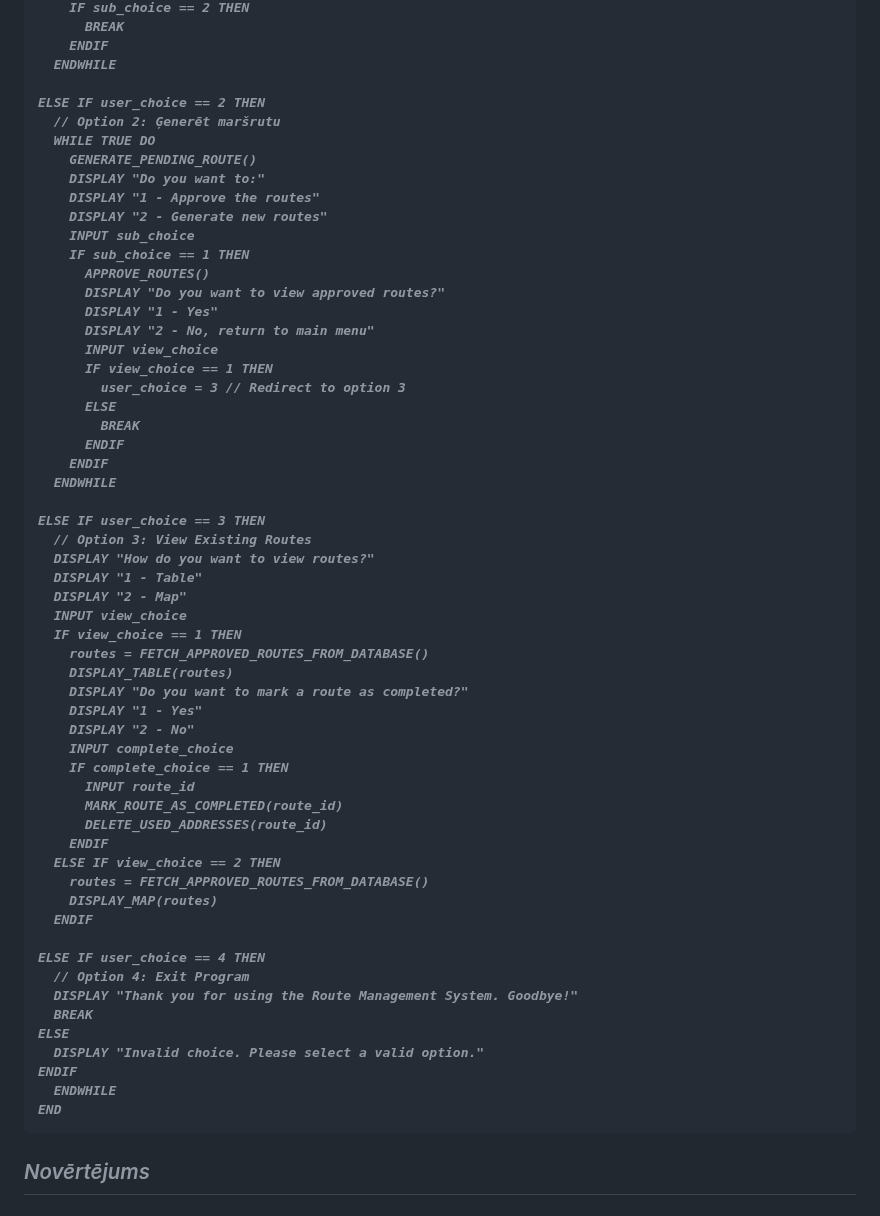
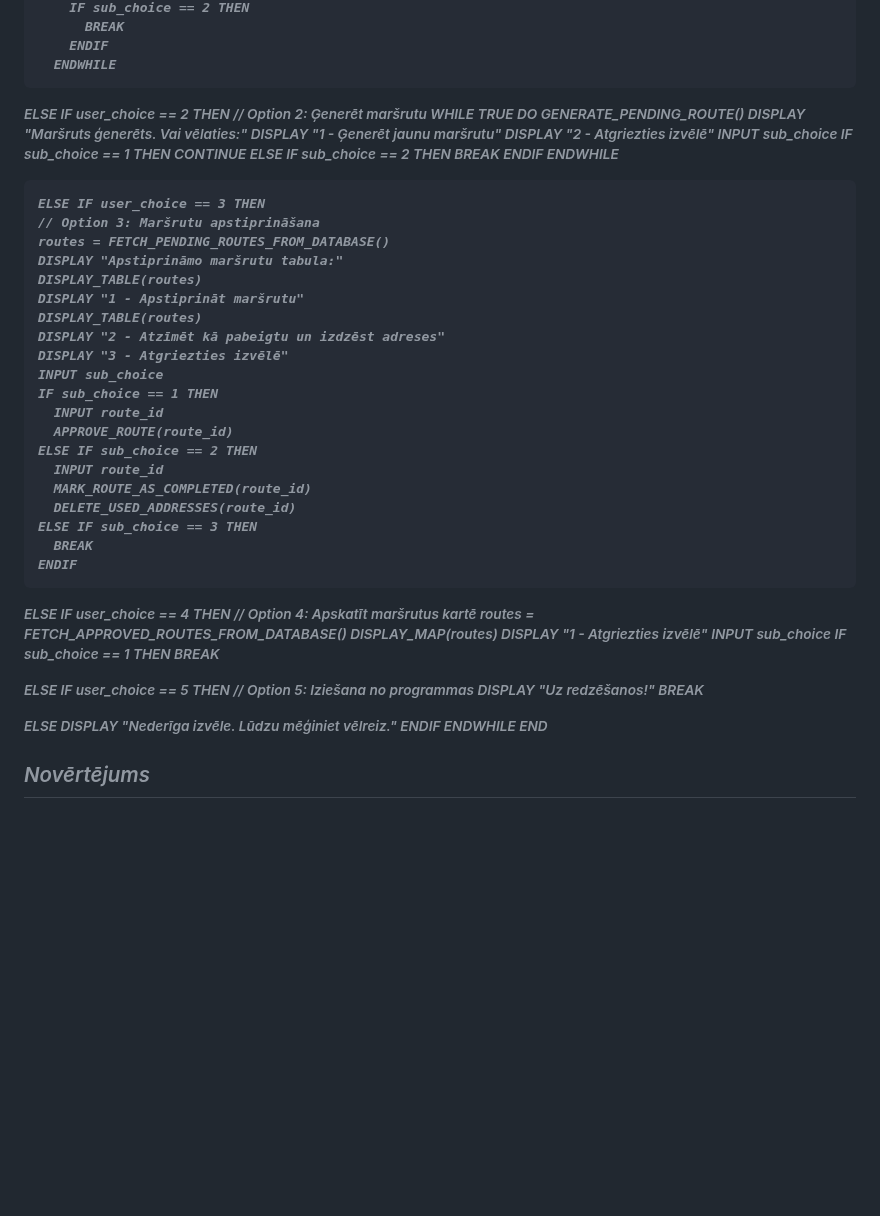
Before and after one commit to mareksro/ProjektLabor, a Markdown page: README.md, the part around the change. GitHub-like rendering; blank space fills up the shorter version.

```diff
--- a/README.md
+++ b/README.md
@@ -103,60 +103,61 @@ Programma tiek rakstīta uz Python valodas, un tā kā mērķis ir izveidot māj
         ENDIF
       ENDWHILE
 
-    ELSE IF user_choice == 2 THEN
-      // Option 2: Ģenerēt maršrutu
-      WHILE TRUE DO
+  ELSE IF user_choice == 2 THEN
+    // Option 2: Ģenerēt maršrutu
+    WHILE TRUE DO
         GENERATE_PENDING_ROUTE()
-        DISPLAY "Do you want to:"
-        DISPLAY "1 - Approve the routes"
-        DISPLAY "2 - Generate new routes"
+        DISPLAY "Maršruts ģenerēts. Vai vēlaties:"
+        DISPLAY "1 - Ģenerēt jaunu maršrutu"
+        DISPLAY "2 - Atgriezties izvēlē"
         INPUT sub_choice
         IF sub_choice == 1 THEN
-          APPROVE_ROUTES()
-          DISPLAY "Do you want to view approved routes?"
-          DISPLAY "1 - Yes"
-          DISPLAY "2 - No, return to main menu"
-          INPUT view_choice
-          IF view_choice == 1 THEN
-            user_choice = 3 // Redirect to option 3
-          ELSE
+            CONTINUE
+        ELSE IF sub_choice == 2 THEN
             BREAK
-          ENDIF
         ENDIF
-      ENDWHILE
+    ENDWHILE
 
     ELSE IF user_choice == 3 THEN
-      // Option 3: View Existing Routes
-      DISPLAY "How do you want to view routes?"
-      DISPLAY "1 - Table"
-      DISPLAY "2 - Map"
-      INPUT view_choice
-      IF view_choice == 1 THEN
-        routes = FETCH_APPROVED_ROUTES_FROM_DATABASE()
-        DISPLAY_TABLE(routes)
-        DISPLAY "Do you want to mark a route as completed?"
-        DISPLAY "1 - Yes"
-        DISPLAY "2 - No"
-        INPUT complete_choice
-        IF complete_choice == 1 THEN
-          INPUT route_id
-          MARK_ROUTE_AS_COMPLETED(route_id)
-          DELETE_USED_ADDRESSES(route_id)
-        ENDIF
-      ELSE IF view_choice == 2 THEN
-        routes = FETCH_APPROVED_ROUTES_FROM_DATABASE()
-        DISPLAY_MAP(routes)
-      ENDIF
+    // Option 3: Maršrutu apstiprināšana
+    routes = FETCH_PENDING_ROUTES_FROM_DATABASE()
+    DISPLAY "Apstiprināmo maršrutu tabula:"
+    DISPLAY_TABLE(routes)
+    DISPLAY "1 - Apstiprināt maršrutu"
+    DISPLAY_TABLE(routes)
+    DISPLAY "2 - Atzīmēt kā pabeigtu un izdzēst adreses"
+    DISPLAY "3 - Atgriezties izvēlē"
+    INPUT sub_choice
+    IF sub_choice == 1 THEN
+      INPUT route_id
+      APPROVE_ROUTE(route_id)
+    ELSE IF sub_choice == 2 THEN
+      INPUT route_id
+      MARK_ROUTE_AS_COMPLETED(route_id)
+      DELETE_USED_ADDRESSES(route_id)
+    ELSE IF sub_choice == 3 THEN
+      BREAK
+    ENDIF
 
-    ELSE IF user_choice == 4 THEN
-      // Option 4: Exit Program
-      DISPLAY "Thank you for using the Route Management System. Goodbye!"
+  ELSE IF user_choice == 4 THEN
+    // Option 4: Apskatīt maršrutus kartē
+    routes = FETCH_APPROVED_ROUTES_FROM_DATABASE()
+    DISPLAY_MAP(routes)
+    DISPLAY "1 - Atgriezties izvēlē"
+    INPUT sub_choice
+    IF sub_choice == 1 THEN
       BREAK
-    ELSE
-      DISPLAY "Invalid choice. Please select a valid option."
-    ENDIF
-      ENDWHILE
-    END
+
+  ELSE IF user_choice == 5 THEN
+    // Option 5: Iziešana no programmas
+    DISPLAY "Uz redzēšanos!"
+    BREAK
+
+  ELSE
+    DISPLAY "Nederīga izvēle. Lūdzu mēģiniet vēlreiz."
+  ENDIF
+ENDWHILE
+END
 
 <h2>Novērtējums</h2>
 
```
